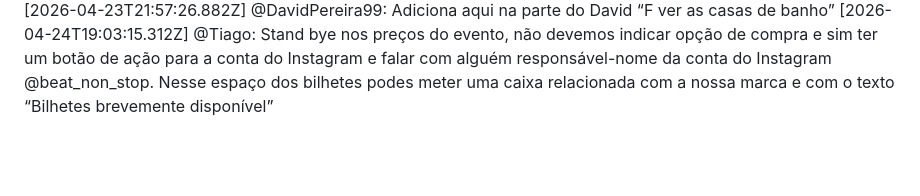
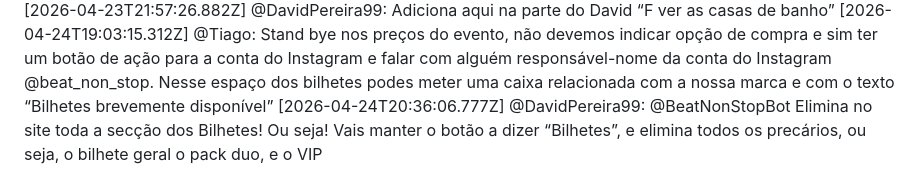
Before and after one commit to LiminalConsulting/BeatNonStop, a Markdown page: data/transcript.md, the part around the change. Rendered like a GitHub page; blank space fills up the shorter version.

Commit message:
transcript: @DavidPereira99

```diff
--- a/data/transcript.md
+++ b/data/transcript.md
@@ -594,3 +594,6 @@ Tudo o que eu posto são sugestões, não compromissos. Se um lembrete não for
 [2026-04-23T21:57:26.882Z] @DavidPereira99: Adiciona aqui na parte do David “F ver as casas de banho”
 [2026-04-24T19:03:15.312Z] @Tiago: Stand bye nos preços do evento, não devemos indicar opção de compra e sim ter um botão de ação para a conta do Instagram e falar com alguém responsável-nome da conta do Instagram @beat_non_stop.
 Nesse espaço dos bilhetes podes meter uma caixa relacionada com a nossa marca e com o texto “Bilhetes brevemente disponível”
+[2026-04-24T20:36:06.777Z] @DavidPereira99: @BeatNonStopBot
+Elimina no site toda a secção dos Bilhetes! Ou seja!
+Vais manter o botão a dizer “Bilhetes”,  e elimina todos os precários, ou seja, o bilhete geral o pack duo, e o VIP
```
